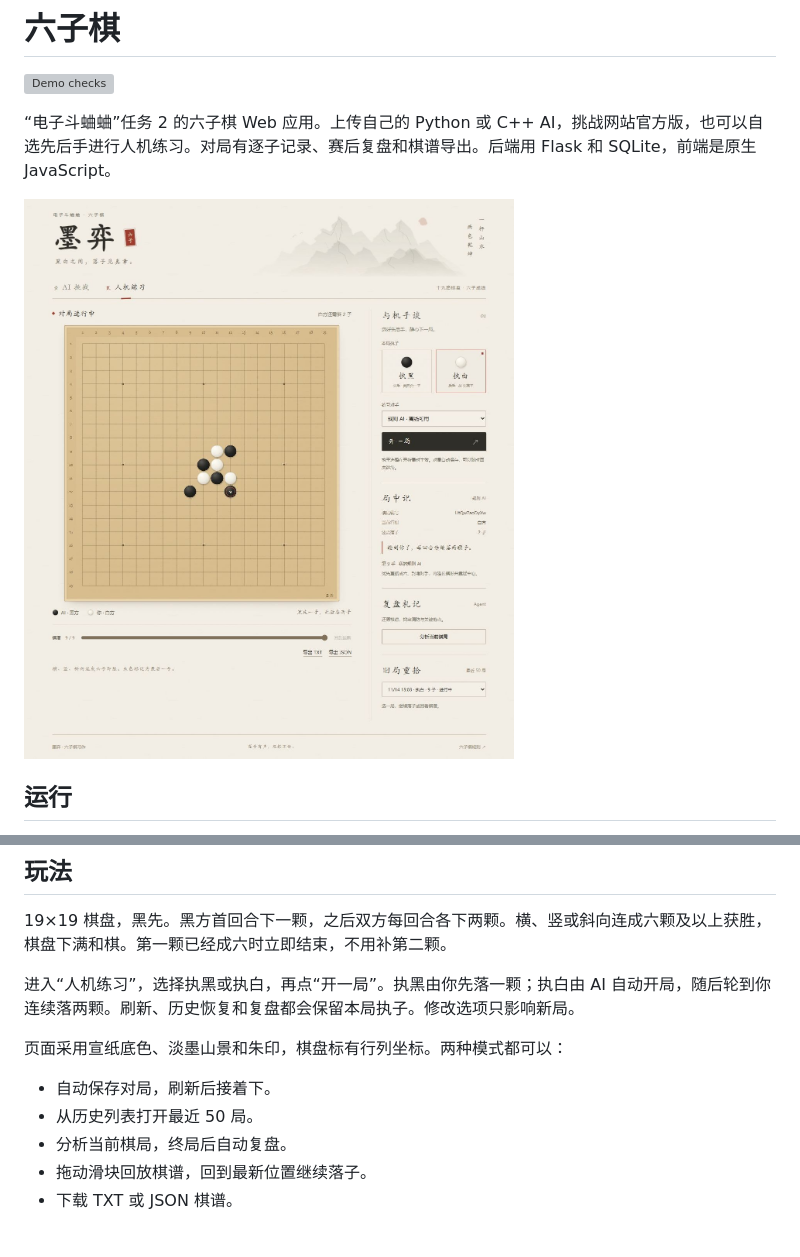
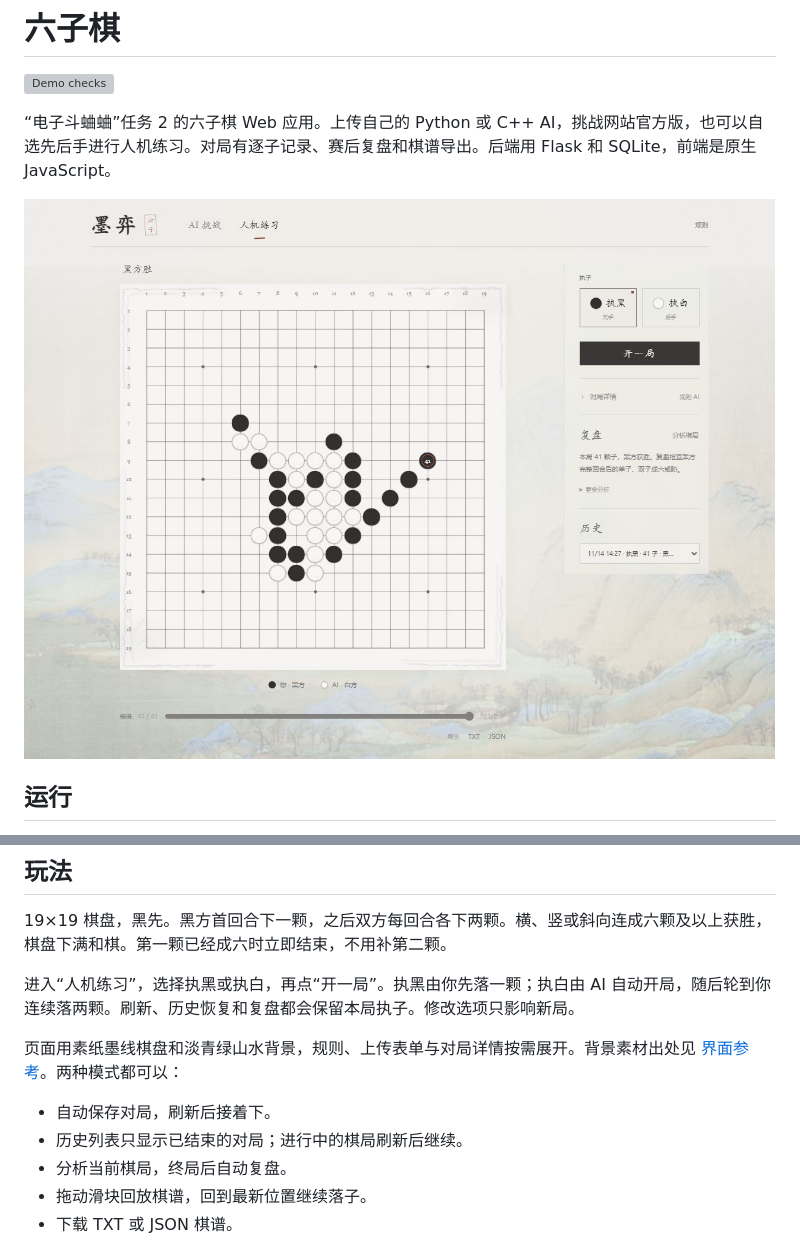
Before and after one commit to zhehong268/liuziqi, a Markdown page: README.md, 2 parts joined by grey strips. GitHub-like rendering; pictures changed too: docs/images/arena.jpg; grey boxes are pictures that could not be loaded.

```diff
--- a/README.md
+++ b/README.md
@@ -39,10 +39,10 @@ docker build -t connect6-sandbox:1 sandbox
 
 进入“人机练习”，选择执黑或执白，再点“开一局”。执黑由你先落一颗；执白由 AI 自动开局，随后轮到你连续落两颗。刷新、历史恢复和复盘都会保留本局执子。修改选项只影响新局。
 
-页面采用宣纸底色、淡墨山景和朱印，棋盘标有行列坐标。两种模式都可以：
+页面用素纸墨线棋盘和淡青绿山水背景，规则、上传表单与对局详情按需展开。背景素材出处见 [界面参考](docs/界面参考.md)。两种模式都可以：
 
 - 自动保存对局，刷新后接着下。
-- 从历史列表打开最近 50 局。
+- 历史列表只显示已结束的对局；进行中的棋局刷新后继续。
 - 分析当前棋局，终局后自动复盘。
 - 拖动滑块回放棋谱，回到最新位置继续落子。
 - 下载 TXT 或 JSON 棋谱。
```
Also changed, not shown: CHANGELOG.md (+7 -0 lines), docs/界面参考.md (added, +5 -0 lines), docs/迭代日志.md (+10 -0 lines), 7 other files.
